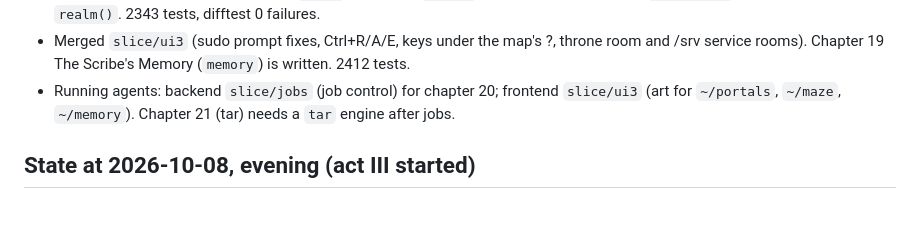
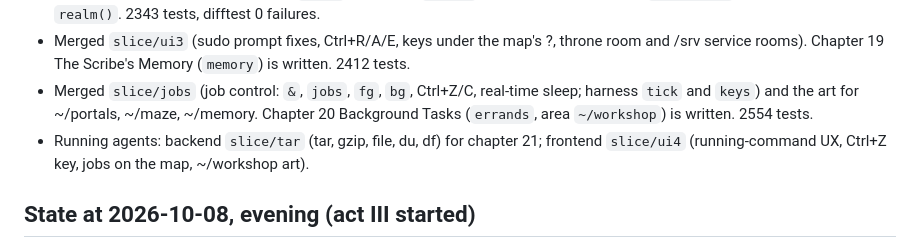
Before and after one commit to Janet16180/shellcraft, a Markdown page: docs/STATUS.md, the part around the change. GitHub-like rendering; blank space fills up the shorter version.

Commit message:
Status: chapter 20

```diff
--- a/docs/STATUS.md
+++ b/docs/STATUS.md
@@ -82,8 +82,11 @@ adventure log. 14 chapters are planned (DESIGN.md section 4).
   written. The guild hall `/srv/guild` now comes from `realm()`. 2343 tests, difftest 0 failures.
 - Merged `slice/ui3` (sudo prompt fixes, Ctrl+R/A/E, keys under the map's ?, throne room and
   /srv service rooms). Chapter 19 The Scribe's Memory (`memory`) is written. 2412 tests.
-- Running agents: backend `slice/jobs` (job control) for chapter 20; frontend `slice/ui3` (art for
-  `~/portals`, `~/maze`, `~/memory`). Chapter 21 (tar) needs a `tar` engine after jobs.
+- Merged `slice/jobs` (job control: `&`, `jobs`, `fg`, `bg`, Ctrl+Z/C, real-time sleep; harness
+  `tick` and `keys`) and the art for ~/portals, ~/maze, ~/memory. Chapter 20 Background Tasks
+  (`errands`, area `~/workshop`) is written. 2554 tests.
+- Running agents: backend `slice/tar` (tar, gzip, file, du, df) for chapter 21; frontend
+  `slice/ui4` (running-command UX, Ctrl+Z key, jobs on the map, ~/workshop art).
 
 ## State at 2026-10-08, evening (act III started)
 
```
